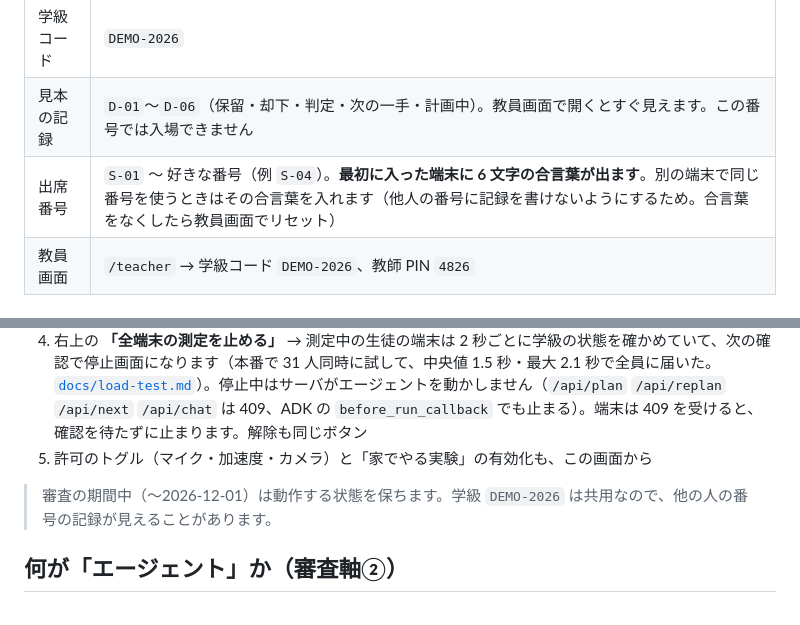
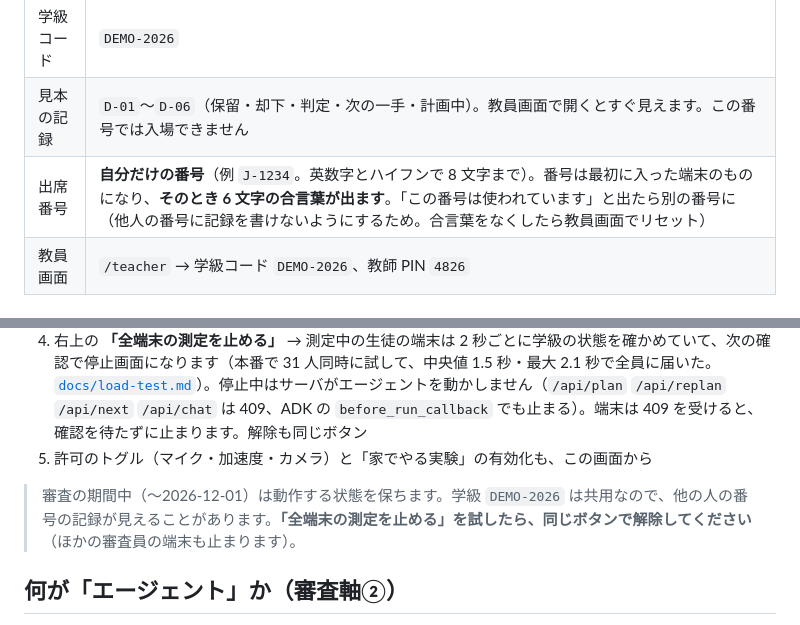
Before and after one commit to nvidia9875/phonelab, a Markdown page: README.md, 2 parts joined by grey strips. GitHub-like rendering.

Commit message:
docs(README): 審査員の番号は自分だけの番号に（共用の DEMO-2026 で番号がぶつからないように）、停止を試したら解除を
Co-Authored-By: Claude Opus 5.5 (1M context) <noreply@anthropic.com>

```diff
--- a/README.md
+++ b/README.md
@@ -16,7 +16,7 @@
 |---|---|
 | 学級コード | `DEMO-2026` |
 | 見本の記録 | `D-01`〜`D-06`（保留・却下・判定・次の一手・計画中）。教員画面で開くとすぐ見えます。この番号では入場できません |
-| 出席番号 | `S-01` 〜 好きな番号（例 `S-04`）。**最初に入った端末に 6 文字の合言葉が出ます**。別の端末で同じ番号を使うときはその合言葉を入れます（他人の番号に記録を書けないようにするため。合言葉をなくしたら教員画面でリセット） |
+| 出席番号 | **自分だけの番号**（例 `J-1234`。英数字とハイフンで 8 文字まで）。番号は最初に入った端末のものになり、**そのとき 6 文字の合言葉が出ます**。「この番号は使われています」と出たら別の番号に（他人の番号に記録を書けないようにするため。合言葉をなくしたら教員画面でリセット） |
 | 教員画面 | `/teacher` → 学級コード `DEMO-2026`、教師 PIN `4826` |
 
 ### 1. 生徒として（スマホ推奨。PC でも可）
@@ -40,7 +40,7 @@
 4. 右上の **「全端末の測定を止める」** → 測定中の生徒の端末は 2 秒ごとに学級の状態を確かめていて、次の確認で停止画面になります（本番で 31 人同時に試して、中央値 1.5 秒・最大 2.1 秒で全員に届いた。[`docs/load-test.md`](docs/load-test.md)）。停止中はサーバがエージェントを動かしません（`/api/plan` `/api/replan` `/api/next` `/api/chat` は 409、ADK の `before_run_callback` でも止まる）。端末は 409 を受けると、確認を待たずに止まります。解除も同じボタン
 5. 許可のトグル（マイク・加速度・カメラ）と「家でやる実験」の有効化も、この画面から
 
-> 審査の期間中（〜2026-12-01）は動作する状態を保ちます。学級 `DEMO-2026` は共用なので、他の人の番号の記録が見えることがあります。
+> 審査の期間中（〜2026-12-01）は動作する状態を保ちます。学級 `DEMO-2026` は共用なので、他の人の番号の記録が見えることがあります。**「全端末の測定を止める」を試したら、同じボタンで解除してください**（ほかの審査員の端末も止まります）。
 
 ## 何が「エージェント」か（審査軸②）
 
```
